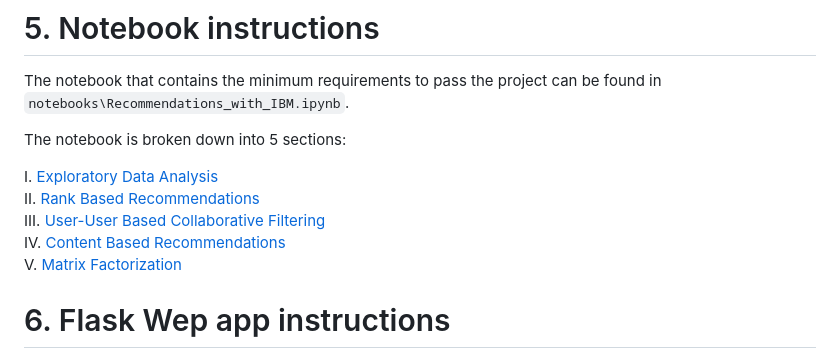
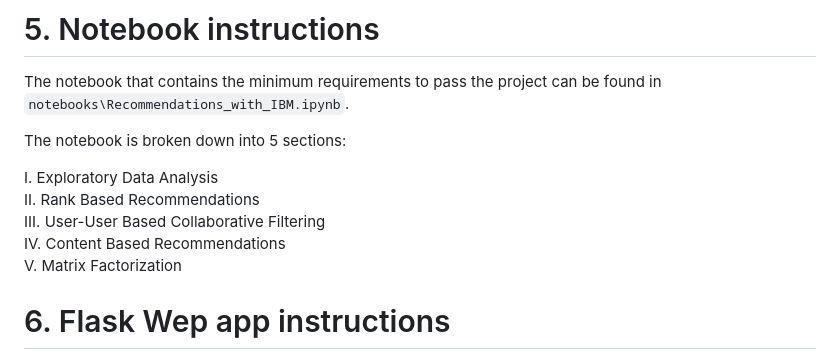
Before and after one commit to JuanitaSmith/recommendations_documents, a Markdown page: README.md, the part around the change. Drawn GitHub-style.

```diff
--- a/README.md
+++ b/README.md
@@ -100,11 +100,13 @@ that contains the minimum requirements to pass the project can be found in `note
 
 The notebook is broken down into 5 sections:
 
-I. [Exploratory Data Analysis](#Exploratory-Data-Analysis)<br>
-II. [Rank Based Recommendations](#Rank)<br>
-III. [User-User Based Collaborative Filtering](#User-User)<br>
-IV. [Content Based Recommendations](#Content-Recs)<br>
-V. [Matrix Factorization](#Matrix-Fact)<br>
+I. Exploratory Data Analysis<br>
+II.
+Rank Based Recommendations<br>
+III.
+User-User Based Collaborative Filtering<br>
+IV. Content Based Recommendations <br>
+V. Matrix Factorization
 
 # 6. Flask Wep app instructions
 
```
